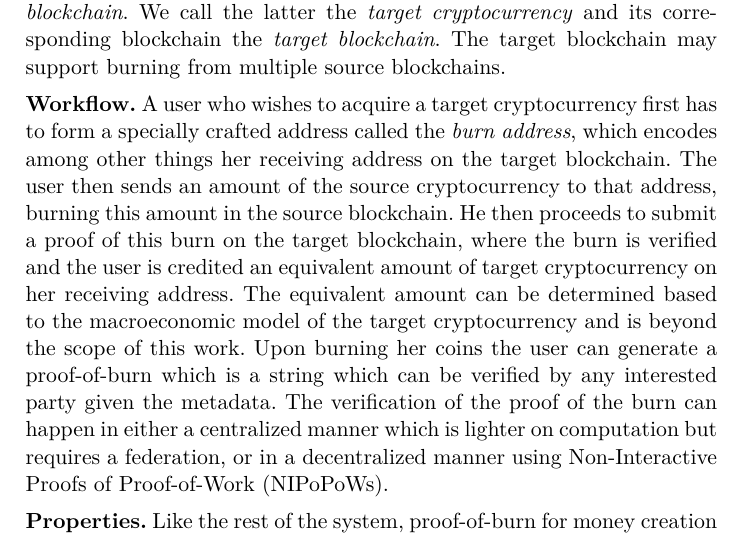
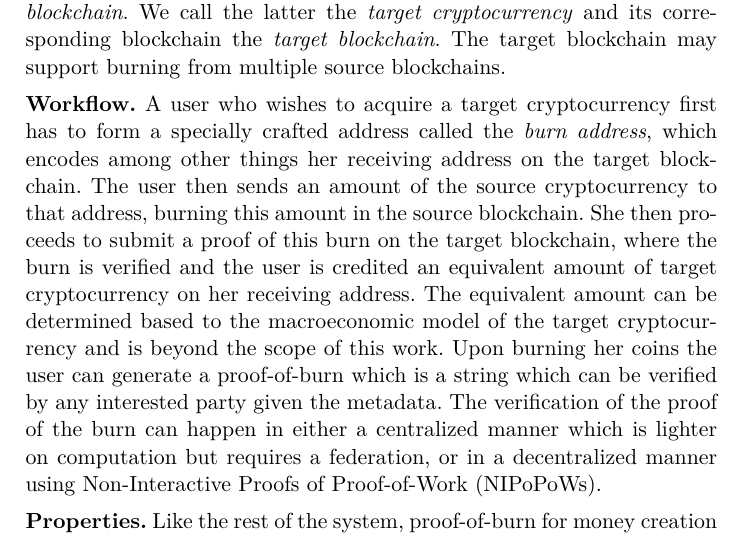
Before and after one commit to decrypto-org/burn-paper, a LaTeX paper (burn.tex, which reads introduction.tex): part of page 2 of 24, cut so that both start at the same text. Compiled offline with pdfLaTeX.

Commit message:
fix gender anomaly

```diff
--- a/introduction.tex
+++ b/introduction.tex
@@ -8,7 +8,7 @@ We wish to allow users to exchange a proof-of-work based cryptocurrency for a ne
 
 \noindent
 \textbf{Workflow.}
-A user who wishes to acquire a target cryptocurrency first has to form a specially crafted address called the \emph{burn address}, which encodes among other things her receiving address on the target blockchain. The user then sends an amount of the source cryptocurrency to that address, burning this amount in the source blockchain. He then proceeds to submit a proof of this burn on the target blockchain, where the burn is verified and the user is credited an equivalent amount of target cryptocurrency on her receiving address. The equivalent amount can be determined based to the macroeconomic model of the target cryptocurrency and is beyond the scope of this work. Upon burning her coins the user can generate a proof-of-burn which is a string which can be verified by any interested party given the metadata. The verification of the proof of the burn can happen in either a centralized manner which is lighter on computation but requires a federation, or in a decentralized manner using Non-Interactive Proofs of Proof-of-Work (NIPoPoWs).
+A user who wishes to acquire a target cryptocurrency first has to form a specially crafted address called the \emph{burn address}, which encodes among other things her receiving address on the target blockchain. The user then sends an amount of the source cryptocurrency to that address, burning this amount in the source blockchain. She then proceeds to submit a proof of this burn on the target blockchain, where the burn is verified and the user is credited an equivalent amount of target cryptocurrency on her receiving address. The equivalent amount can be determined based to the macroeconomic model of the target cryptocurrency and is beyond the scope of this work. Upon burning her coins the user can generate a proof-of-burn which is a string which can be verified by any interested party given the metadata. The verification of the proof of the burn can happen in either a centralized manner which is lighter on computation but requires a federation, or in a decentralized manner using Non-Interactive Proofs of Proof-of-Work (NIPoPoWs).
 
 \noindent
 \textbf{Properties.}
```
